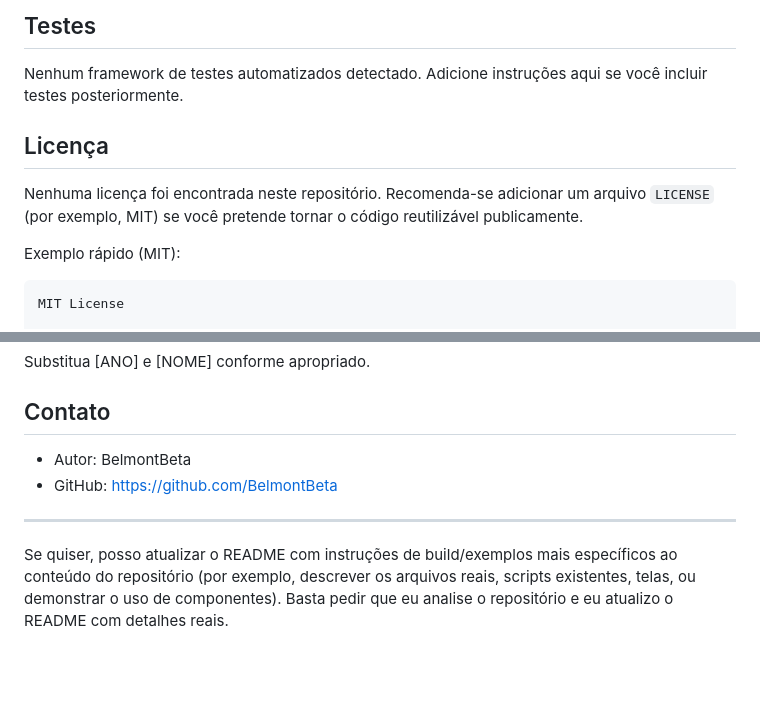
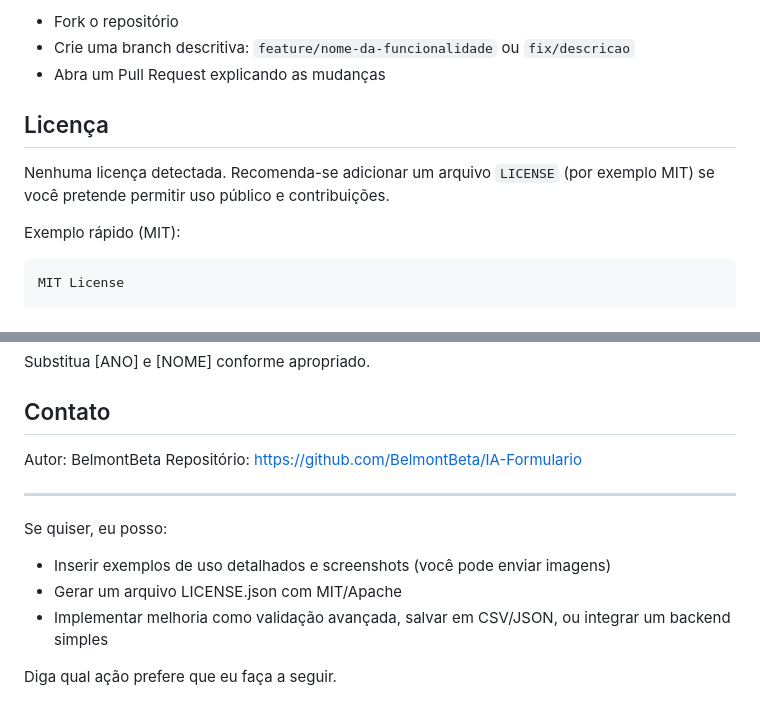
Before and after one commit to BelmontBeta/IA-Formulario, a Markdown page: README.md, 2 parts joined by grey strips. Rendered like a GitHub page; blank space fills up the shorter version.

```diff
--- a/README.md
+++ b/README.md
@@ -69,11 +68,11 @@ Opções simples para abrir o projeto localmente:
 
-## Testes
-
-Nenhum framework de testes automatizados detectado. Adicione instruções aqui se você incluir testes posteriormente.
+- Fork o repositório
+- Crie uma branch descritiva: `feature/nome-da-funcionalidade` ou `fix/descricao`
+- Abra um Pull Request explicando as mudanças
 
 ## Licença
 
-Nenhuma licença foi encontrada neste repositório. Recomenda-se adicionar um arquivo `LICENSE` (por exemplo, MIT) se você pretende tornar o código reutilizável publicamente.
+Nenhuma licença detectada. Recomenda-se adicionar um arquivo `LICENSE` (por exemplo MIT) se você pretende permitir uso público e contribuições.
 
 Exemplo rápido (MIT):
 
@@ -96,9 +95,14 @@ Substitua [ANO] e [NOME] conforme apropriado.
 
 ## Contato
 
-- Autor: BelmontBeta
-- GitHub: https://github.com/BelmontBeta
+Autor: BelmontBeta
+Repositório: https://github.com/BelmontBeta/IA-Formulario
 
 ----
 
-Se quiser, posso atualizar o README com instruções de build/exemplos mais específicos ao conteúdo do repositório (por exemplo, descrever os arquivos reais, scripts existentes, telas, ou demonstrar o uso de componentes). Basta pedir que eu analise o repositório e eu atualizo o README com detalhes reais.
+Se quiser, eu posso:
+- Inserir exemplos de uso detalhados e screenshots (você pode enviar imagens)
+- Gerar um arquivo LICENSE.json com MIT/Apache
+- Implementar melhoria como validação avançada, salvar em CSV/JSON, ou integrar um backend simples
+
+Diga qual ação prefere que eu faça a seguir.
```
Also changed, not shown: other parts of README.md (+44 -45 lines).
